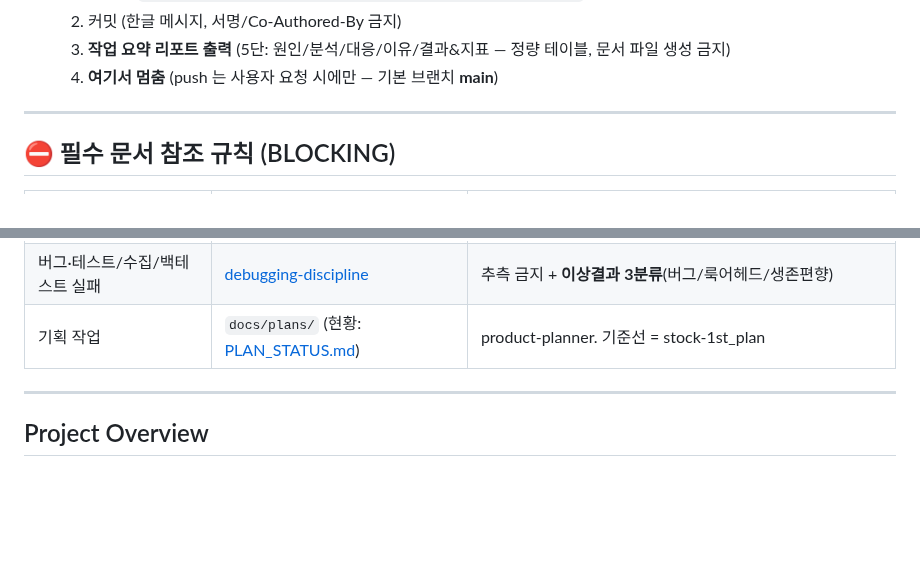
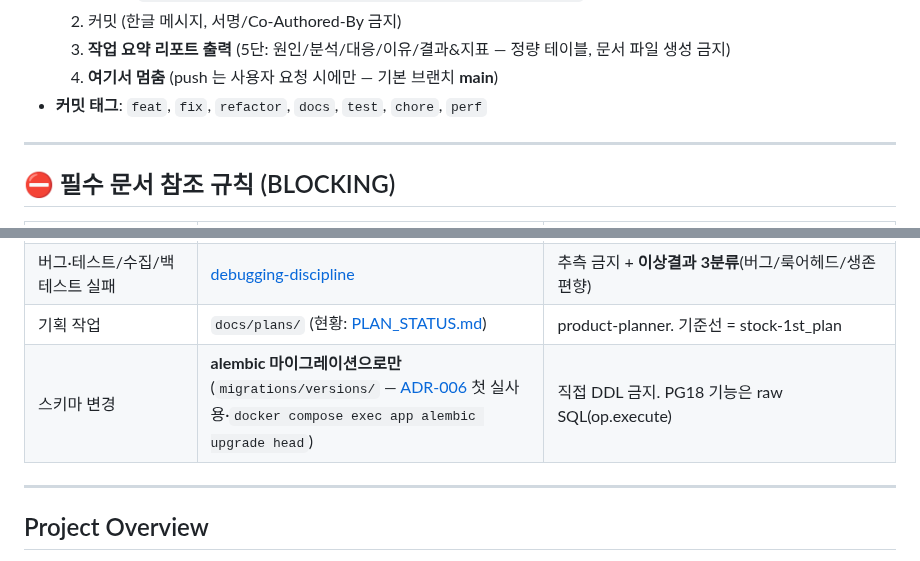
Before and after one commit to LJY981008/AgentGrid, a Markdown page: CLAUDE.md, 2 parts joined by grey strips. Rendered like a GitHub page; blank space fills up the shorter version.

Commit message:
docs: 하네스 정리 때 함께 빠진 커밋 태그·스키마 규칙을 되살린다 [skip ci]
훅 이름이 함께 적혀 있어 지워졌던 규칙 줄을 훅 언급만 빼고 되살렸다. VS Code 작업에 남은 훅 회귀 테스트 항목도 지웠다.

```diff
--- a/CLAUDE.md
+++ b/CLAUDE.md
@@ -21,6 +21,7 @@ This file provides guidance to Claude Code (claude.ai/code) when working with co
   2. 커밋 (한글 메시지, 서명/Co-Authored-By 금지)
   3. **작업 요약 리포트 출력** (5단: 원인/분석/대응/이유/결과&지표 — 정량 테이블, 문서 파일 생성 금지)
   4. **여기서 멈춤** (push 는 사용자 요청 시에만 — 기본 브랜치 **main**)
+- **커밋 태그**: `feat`, `fix`, `refactor`, `docs`, `test`, `chore`, `perf`
 
 ---
 
@@ -33,6 +34,7 @@ This file provides guidance to Claude Code (claude.ai/code) when working with co
 | **외부 데이터 API 코드** (Tiingo·EODHD 등) | [.claude/rules/api-spec-reference.md](.claude/rules/api-spec-reference.md) + [docs/apis/](docs/apis/) | 캡처된 JSON 명세가 진실원천(엔드포인트·필드 환각 금지). 없으면 tech-researcher 재캡처(eodhd-spec-capture/tiingo-spec-capture). claude-api 스킬은 LLM 호출 시 |
 | 버그·테스트/수집/백테스트 실패 | [debugging-discipline](.claude/skills/debugging-discipline/SKILL.md) | 추측 금지 + **이상결과 3분류**(버그/룩어헤드/생존편향) |
 | 기획 작업 | `docs/plans/` (현황: [PLAN_STATUS.md](docs/plans/PLAN_STATUS.md)) | product-planner. 기준선 = stock-1st_plan |
+| 스키마 변경 | **alembic 마이그레이션으로만** (`migrations/versions/` — [ADR-006](docs/decisions/ADR-006-PG스키마-alembic-첫실사용.md) 첫 실사용·`docker compose exec app alembic upgrade head`) | 직접 DDL 금지. PG18 기능은 raw SQL(op.execute) |
 
 ---
 
```
